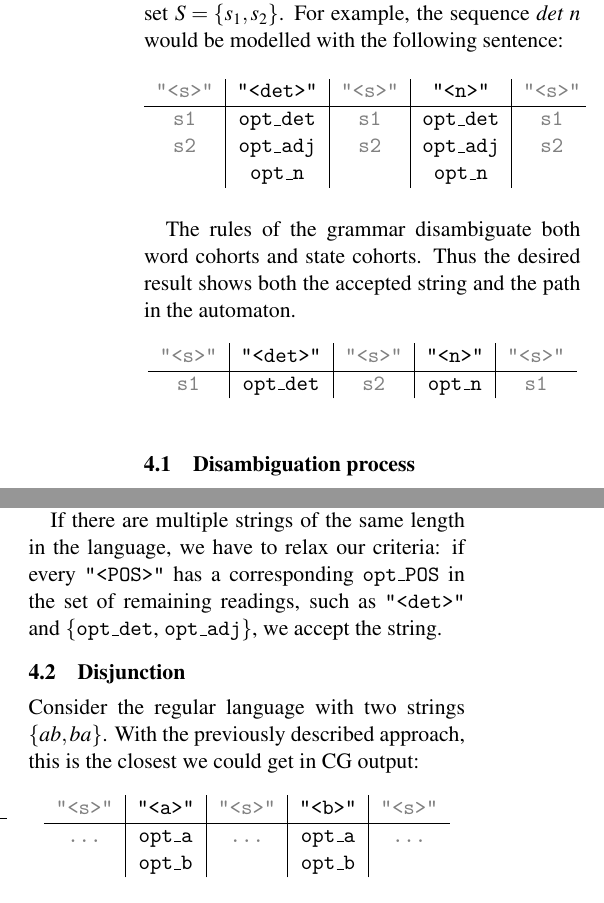
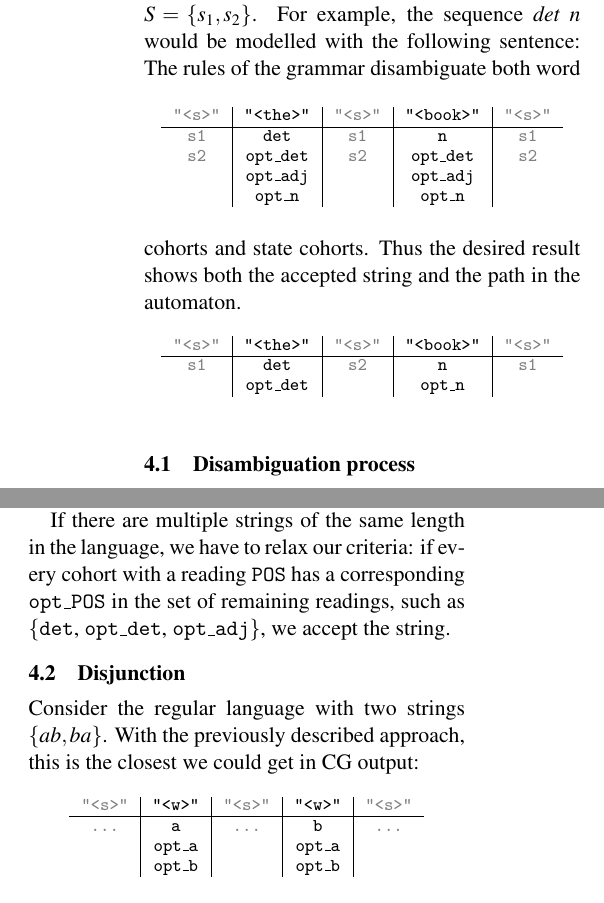
Before and after one commit to inariksit/cgexp, a LaTeX paper (paper/nodalida2017/nodalida2017.tex): two parts of the columns of page 3 of 4, joined at a grey line, cut so that both start at the same text. Compiled offline with pdfLaTeX.

Commit message:
Rewrote the cgexp section to match Koen's recommendations.

```diff
--- a/paper/nodalida2017/nodalida2017.tex
+++ b/paper/nodalida2017/nodalida2017.tex
@@ -208,44 +208,44 @@ automata into CG. Figure~\ref{fig:fsa} presents an example automaton with
 $\Sigma = \{$\emph{det, adj, n}$\}$, for which we implement a corresponding CG
 as follows.
 
-As previously, we define a hidden alphabet $\Sigma^{\prime} = \{$\t{opt\_det, opt\_adj, opt\_n}$\}$,
-and insert the full set $\Sigma^{\prime}$ to each cohort as readings.
-In addition, we introduce \emph{state cohorts}, which contain the full set $S = \{s_1, s_2\}$.
-For example, the sequence \emph{det n} would be modelled with the following sentence:
-
+As previously, we define a hidden alphabet $\Sigma^{\prime} = \{$\t{opt\_det,
+  opt\_adj, opt\_n}$\}$, and insert the full set $\Sigma^{\prime}$ to each
+cohort as readings. In addition, we introduce \emph{state cohorts}, which
+contain the full set $S = \{s_1, s_2\}$. For example, the sequence \emph{det n}
+would be modelled with the following sentence:
+%
 \begin{table}[h]
+  \centering\small
   \begin{tabular}{c|c|c|c|c}
-   \swf   &   \t{"<det>"}  &  \swf      &   \t{"<n>"} &  \swf     \\ \hline
- \h{s1}   & \t{opt\_det}   &  \h{ s1}   &  \t{opt\_det}  &  \h{s1}  \\
- \h{s2}   & \t{opt\_adj}   &  \h{ s2}   &  \t{opt\_adj}  &  \h{s2}  \\
-          & \t{opt\_n}  &            &  \t{opt\_n} &
+    \swf   & \t{"<the>"}  & \swf   & \t{"<book>"} & \swf   \\ \hline
+    \h{s1} & \t{det}      & \h{s1} & \t{n}        & \h{s1} \\
+    \h{s2} & \t{opt\_det} & \h{s2} & \t{opt\_det} & \h{s2} \\
+           & \t{opt\_adj} &        & \t{opt\_adj} &        \\
+           & \t{opt\_n}   &        & \t{opt\_n}   &
   \end{tabular}
 \end{table}
-
-The rules of the grammar disambiguate both word cohorts and state cohorts.
-Thus the desired result shows both the accepted string and the path in the automaton.
-
+%
+The rules of the grammar disambiguate both word cohorts and state cohorts. Thus
+the desired result shows both the accepted string and the path in the automaton.
 \begin{table}[h]
-\centering
+  \centering\small
   \begin{tabular}{c|c|c|c|c}
-   \swf   &   \t{"<det>"}  &  \swf   & \t{"<n>"}    &  \swf     \\ \hline
-  \h{s1}  & \t{opt\_det} &  \h{s2}   &  \t{opt\_n}  &  \h{s1}
-
+    \swf   & \t{"<the>"}  & \swf   & \t{"<book>"} & \swf   \\ \hline
+    \h{s1} & \t{det}      & \h{s2} & \t{n}        & \h{s1} \\
+           & \t{opt\_det} &        & \t{opt\_n}   &
   \end{tabular}
 \end{table}
-
-
 
 \begin{figure}[t]
   \centering
   \includegraphics[width=0.6\linewidth]{fsa.png}
-  \caption{A finite-state automaton describing the regular language \t{det (adj)* n}.}
+  \caption{A finite-state automaton describing the regular language \t{det
+      (adj)* n}.}
  \label{fig:fsa}
 \end{figure}
 
 
 \subsection{Disambiguation process}
-
 Given that every transition happens between two states, and every state
 has an incoming and outgoing transition, every rule needs only
 positions -1 and 1 in its contextual tests.
@@ -276,8 +273,8 @@ if \t{opt\_det} is the only reading, the word form must be \t{"<det>"}, and so o
 
-If there are multiple strings of the same length in the language,
-we have to relax our criteria:
-if every \t{"<POS>"} has a corresponding \t{opt\_POS} in the set of remaining readings,
-such as \t{"<det>"} and \{\t{opt\_det}, \t{opt\_adj}\}, we accept the string.
+If there are multiple strings of the same length in the language, we have to
+relax our criteria: if every cohort with a reading \t{POS} has a corresponding
+\t{opt\_POS} in the set of remaining readings, such as \{\t{det}, \t{opt\_det},
+\t{opt\_adj}\}, we accept the string.
 
 \subsection{Disjunction}
 
@@ -287,12 +284,12 @@ With the previously described approach, this is the closest we could get in CG o
 
 
 \begin{table}[h]
-\centering
+  \centering\small
   \begin{tabular}{c|c|c|c|c}
-   \swf   &   \t{"<a>"}  &  \swf      & \t{"<b>"}    &  \swf     \\ \hline
-  \h{...}  & \t{opt\_a} &  \h{...}    &  \t{opt\_a}  &  \h{...} \\
-           & \t{opt\_b} &             &  \t{opt\_b}  &
-
+    \swf    & \t{"<w>"}  & \swf    & \t{"<w>"}  & \swf    \\ \hline
+    \h{...} & \t{a}      & \h{...} & \t{b}      & \h{...} \\
+            & \t{opt\_a} &         & \t{opt\_a} &         \\
+            & \t{opt\_b} &         & \t{opt\_b} &
   \end{tabular}
 \end{table}
 
```
Also changed, not shown: paper/nodalida2017/nodalida2017.tex (17 more changed lines). Lines whose indentation alone changed are shown as unchanged.
